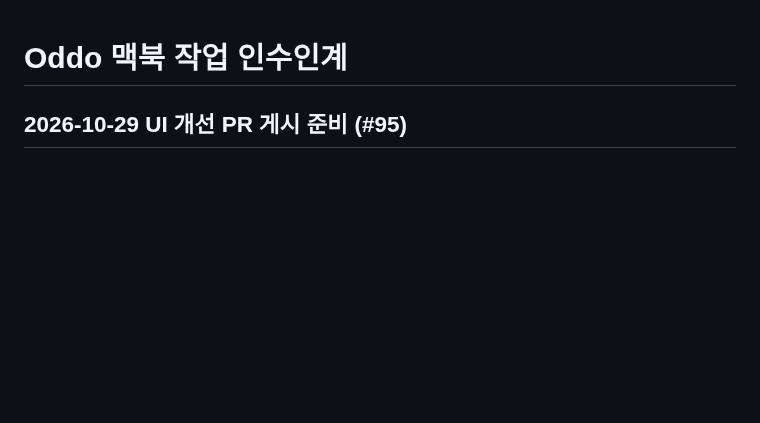
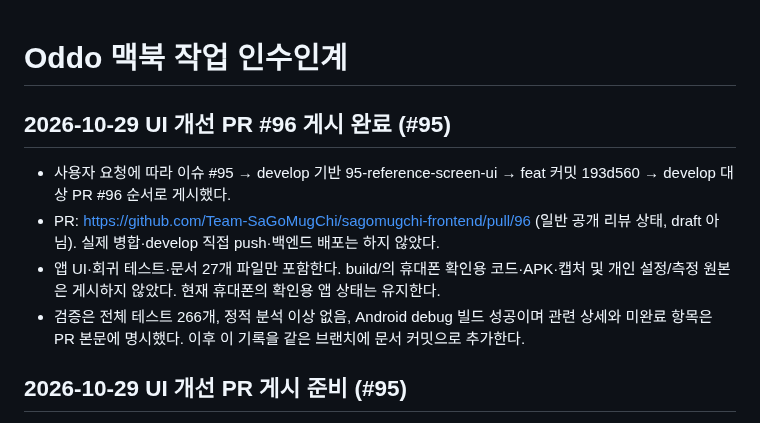
Before and after one commit to Team-SaGoMugChi/sagomugchi-frontend, a Markdown page: MAC_HANDOFF.md, the part around the change. Drawn GitHub-style; blank space fills up the shorter version.

Commit message:
docs: UI 개선 PR 게시와 검증 상태 기록 (#95)

```diff
--- a/MAC_HANDOFF.md
+++ b/MAC_HANDOFF.md
@@ -1,4 +1,11 @@
 # Oddo 맥북 작업 인수인계
+## 2026-10-29 UI 개선 PR #96 게시 완료 (#95)
+
+- 사용자 요청에 따라 이슈 #95 → develop 기반 95-reference-screen-ui → feat 커밋 193d560 → develop 대상 PR #96 순서로 게시했다.
+- PR: https://github.com/Team-SaGoMugChi/sagomugchi-frontend/pull/96 (일반 공개 리뷰 상태, draft 아님). 실제 병합·develop 직접 push·백엔드 배포는 하지 않았다.
+- 앱 UI·회귀 테스트·문서 27개 파일만 포함한다. build/의 휴대폰 확인용 코드·APK·캡처 및 개인 설정/측정 원본은 게시하지 않았다. 현재 휴대폰의 확인용 앱 상태는 유지한다.
+- 검증은 전체 테스트 266개, 정적 분석 이상 없음, Android debug 빌드 성공이며 관련 상세와 미완료 항목은 PR 본문에 명시했다. 이후 이 기록을 같은 브랜치에 문서 커밋으로 추가한다.
+
 ## 2026-10-29 UI 개선 PR 게시 준비 (#95)
 
 - 사용자가 현재 작업까지 팀 develop 대상 PR 게시를 요청했다. GitHub 연결 도구의 403 제한 후 로컬 Git 인증으로 이슈 #95를 생성했다: https://github.com/Team-SaGoMugChi/sagomugchi-frontend/issues/95
```
